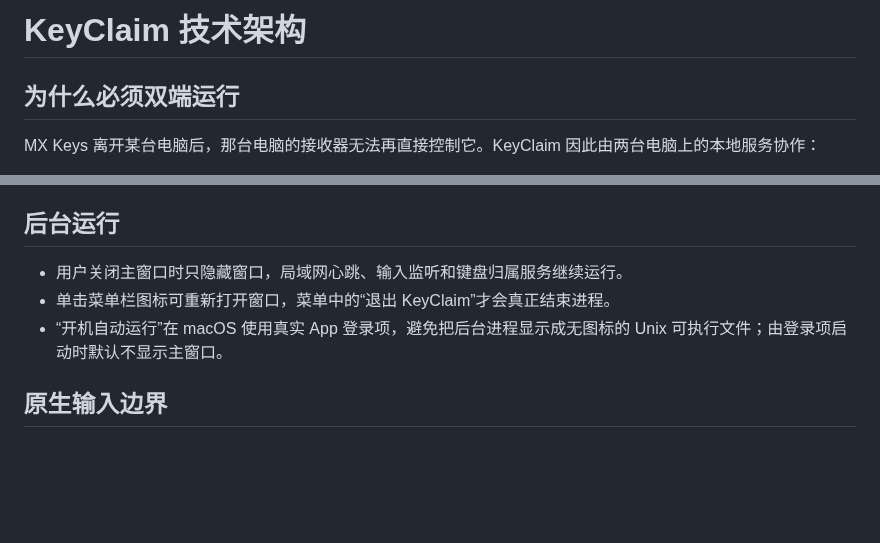
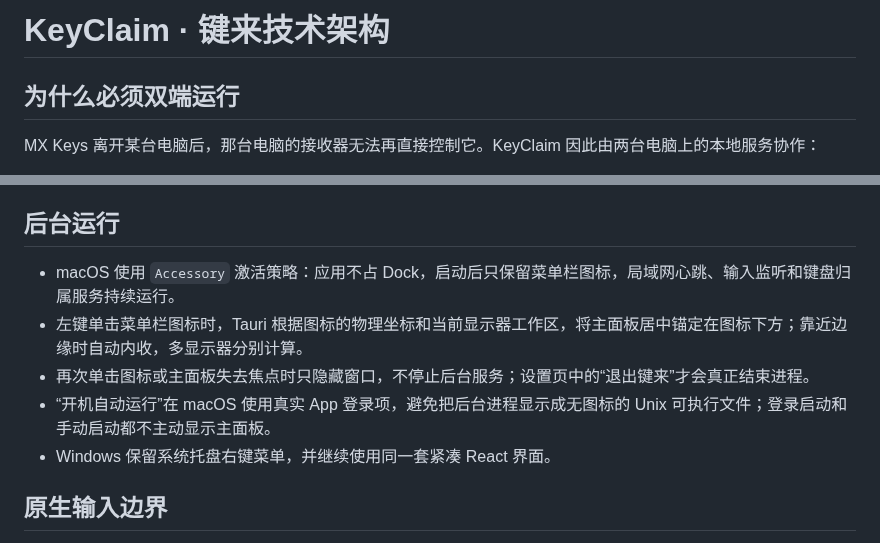
Before and after one commit to s840207702/KeyClaim, a Markdown page: docs/ARCHITECTURE.md, 2 parts joined by grey strips. GitHub-like rendering; blank space fills up the shorter version.

```diff
--- a/docs/ARCHITECTURE.md
+++ b/docs/ARCHITECTURE.md
@@ -1,4 +1,4 @@
-# KeyClaim 技术架构
+# KeyClaim · 键来技术架构
 
 ## 为什么必须双端运行
 
@@ -25,9 +25,11 @@ MX Keys 离开某台电脑后，那台电脑的接收器无法再直接控制它
 
 ## 后台运行
 
-- 用户关闭主窗口时只隐藏窗口，局域网心跳、输入监听和键盘归属服务继续运行。
-- 单击菜单栏图标可重新打开窗口，菜单中的“退出 KeyClaim”才会真正结束进程。
-- “开机自动运行”在 macOS 使用真实 App 登录项，避免把后台进程显示成无图标的 Unix 可执行文件；由登录项启动时默认不显示主窗口。
+- macOS 使用 `Accessory` 激活策略：应用不占 Dock，启动后只保留菜单栏图标，局域网心跳、输入监听和键盘归属服务持续运行。
+- 左键单击菜单栏图标时，Tauri 根据图标的物理坐标和当前显示器工作区，将主面板居中锚定在图标下方；靠近边缘时自动内收，多显示器分别计算。
+- 再次单击图标或主面板失去焦点时只隐藏窗口，不停止后台服务；设置页中的“退出键来”才会真正结束进程。
+- “开机自动运行”在 macOS 使用真实 App 登录项，避免把后台进程显示成无图标的 Unix 可执行文件；登录启动和手动启动都不主动显示主面板。
+- Windows 保留系统托盘右键菜单，并继续使用同一套紧凑 React 界面。
 
 ## 原生输入边界
 
```
Also changed, not shown: README.md (+15 -14 lines), docs/design/SPEC.md (+39 -37 lines), docs/assets/keyclaim-home.png, 16 other files.
